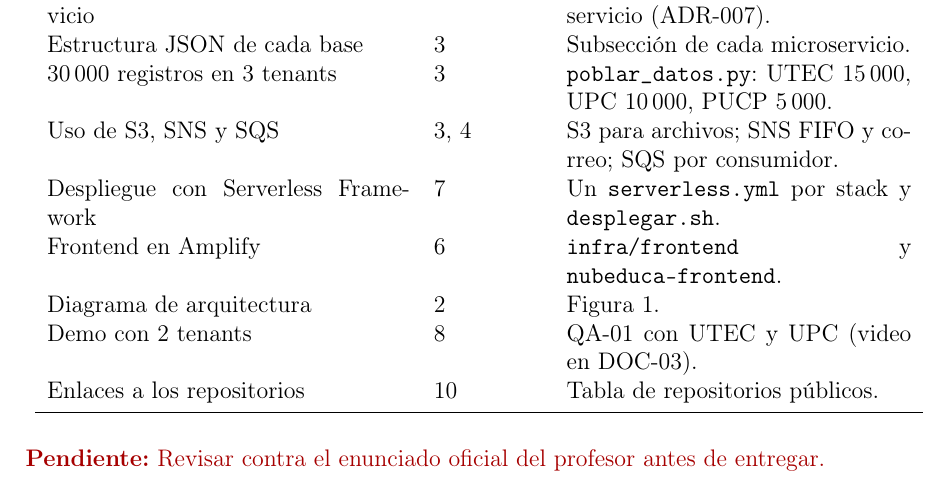
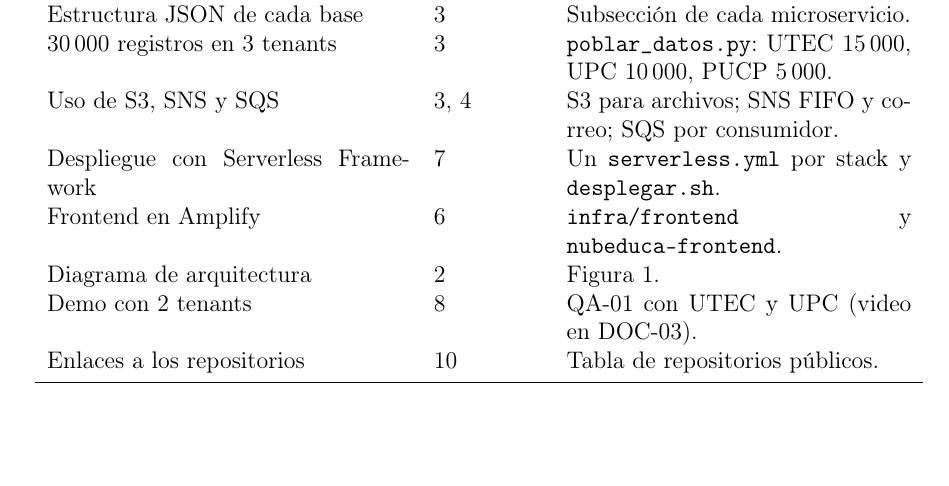
Before and after one commit to nubeduca/nubeduca-informe, a LaTeX document (latex/main.tex, which reads latex/secciones/anexo-trazabilidad.tex): part of page 57 of 57, cut at the place of the change. Compiled offline with pdfLaTeX.

Commit message:
Remove pending review note from anexo-trazabilidad.tex

```diff
--- a/latex/secciones/anexo-trazabilidad.tex
+++ b/latex/secciones/anexo-trazabilidad.tex
@@ -22,5 +22,3 @@
 Enlaces a los repositorios & \ref{sec:repos} & Tabla de repositorios públicos. \\
 \bottomrule
 \end{longtable}
-
-\pendiente{Revisar contra el enunciado oficial del profesor antes de entregar.}
```
